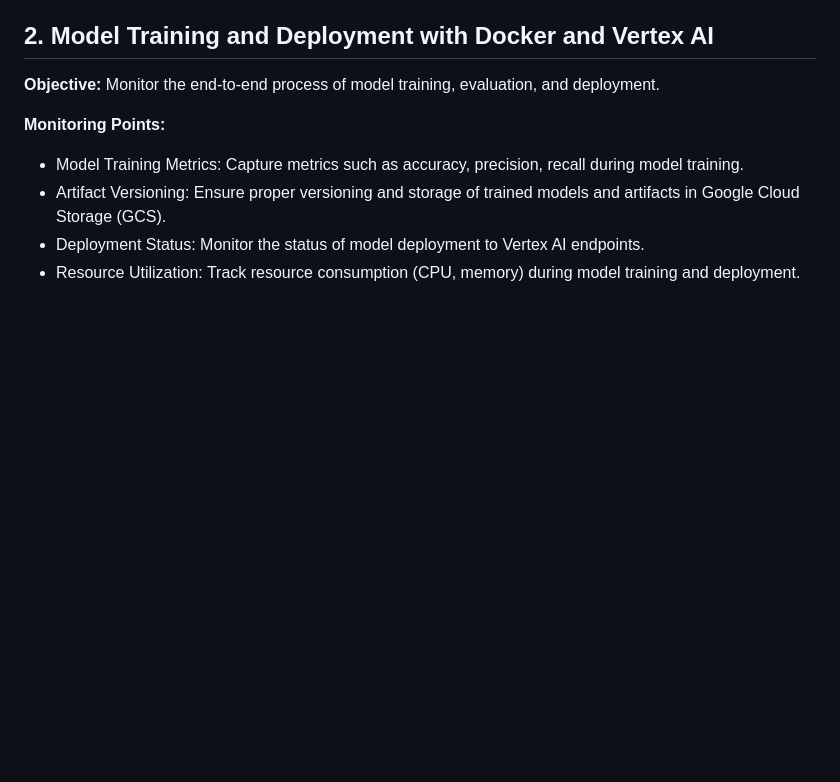
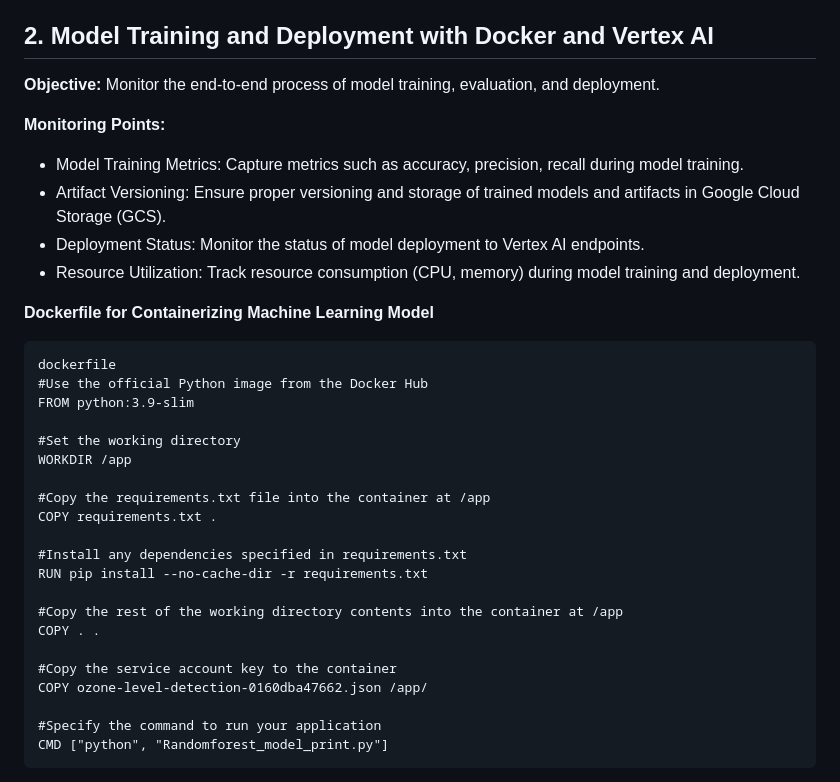
Before and after one commit to NikkiMandal/Ozone_Level_Detection, a Markdown page: monitoring.md, the part around one of its changes. Rendered like a GitHub page; blank space fills up the shorter version.

````diff
--- a/monitoring.md
+++ b/monitoring.md
@@ -20,6 +20,34 @@ Define DAGs in Airflow that orchestrate data processing tasks, ensuring dependen
 - Artifact Versioning: Ensure proper versioning and storage of trained models and artifacts in Google Cloud Storage (GCS).
 - Deployment Status: Monitor the status of model deployment to Vertex AI endpoints.
 - Resource Utilization: Track resource consumption (CPU, memory) during model training and deployment.
+
+
+**Dockerfile for Containerizing Machine Learning Model**
+
+```
+dockerfile
+#Use the official Python image from the Docker Hub
+FROM python:3.9-slim
+
+#Set the working directory
+WORKDIR /app
+
+#Copy the requirements.txt file into the container at /app
+COPY requirements.txt .
+
+#Install any dependencies specified in requirements.txt
+RUN pip install --no-cache-dir -r requirements.txt
+
+#Copy the rest of the working directory contents into the container at /app
+COPY . .
+
+#Copy the service account key to the container
+COPY ozone-level-detection-0160dba47662.json /app/
+
+#Specify the command to run your application
+CMD ["python", "Randomforest_model_print.py"]
+```
+
 ![MLFlow](images/vertex_ai_artifacts.png)
 
 **Implementation:**
````
Also changed, not shown: other parts of monitoring.md (+6 -1 lines).
